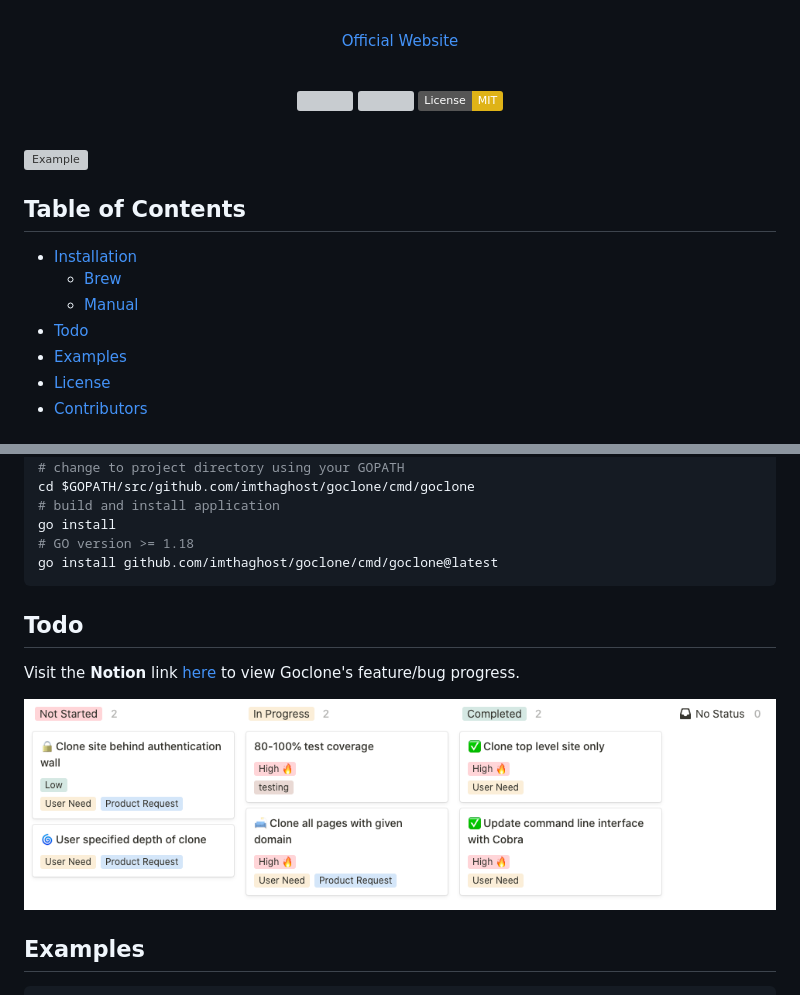
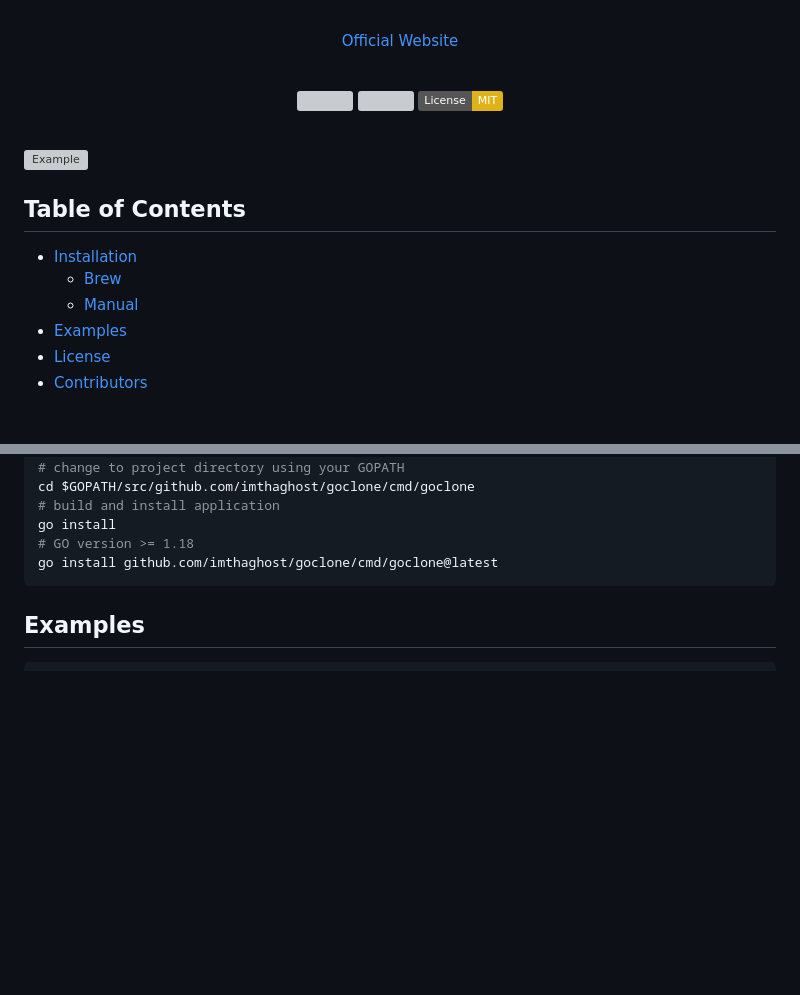
Before and after one commit to imthaghost/goclone, a Markdown page: README.md, 2 parts joined by grey strips. Drawn GitHub-style; badges without logos; blank space fills up the shorter version; grey boxes are pictures that could not be loaded.

Commit message:
add tests badge | remove todo

````diff
--- a/README.md
+++ b/README.md
@@ -23,7 +23,6 @@ Copy websites to your computer! Goclone is a utility that allows you to download
 - [Installation](#installation)
   - [Brew](#brew)
   - [Manual](#manual)
-- [Todo](#todo)
 - [Examples](#examples)
 - [License](#license)
 - [Contributors](#contributors)
@@ -59,14 +58,6 @@ go install
 go install github.com/imthaghost/goclone/cmd/goclone@latest
 ```
 
-<a name="todo"></a>
-
-## Todo
-
-Visit the <b>Notion</b> link [here](https://www.notion.so/0f3cb918168b48ffa5072c6ee39281ee?v=5330c26bd2d747dfac07882347b4a1df) to view Goclone's feature/bug progress.
-
-![Notion](/docs/media/progress.png)
-
 <a name="examples"></a>
 
 ## Examples
````
Also changed, not shown: other parts of README.md (+2 -2 lines).
